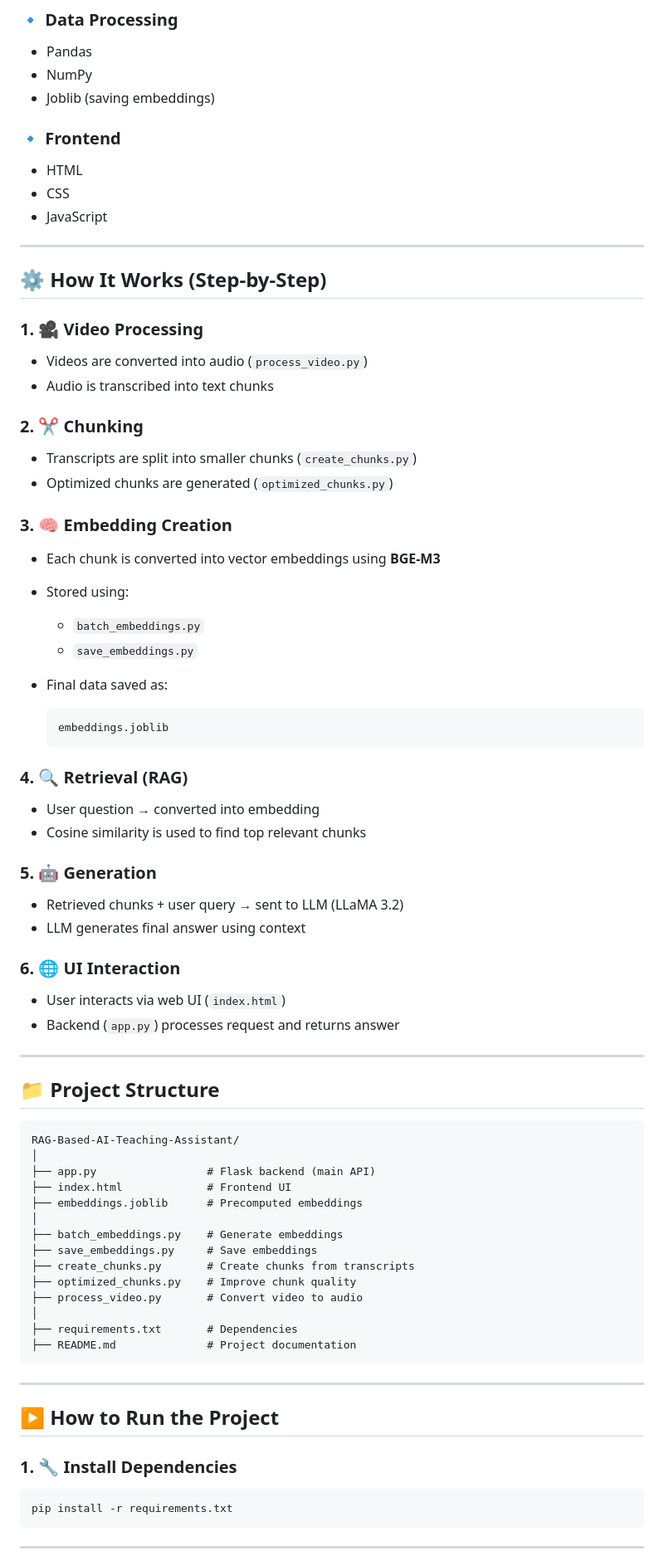
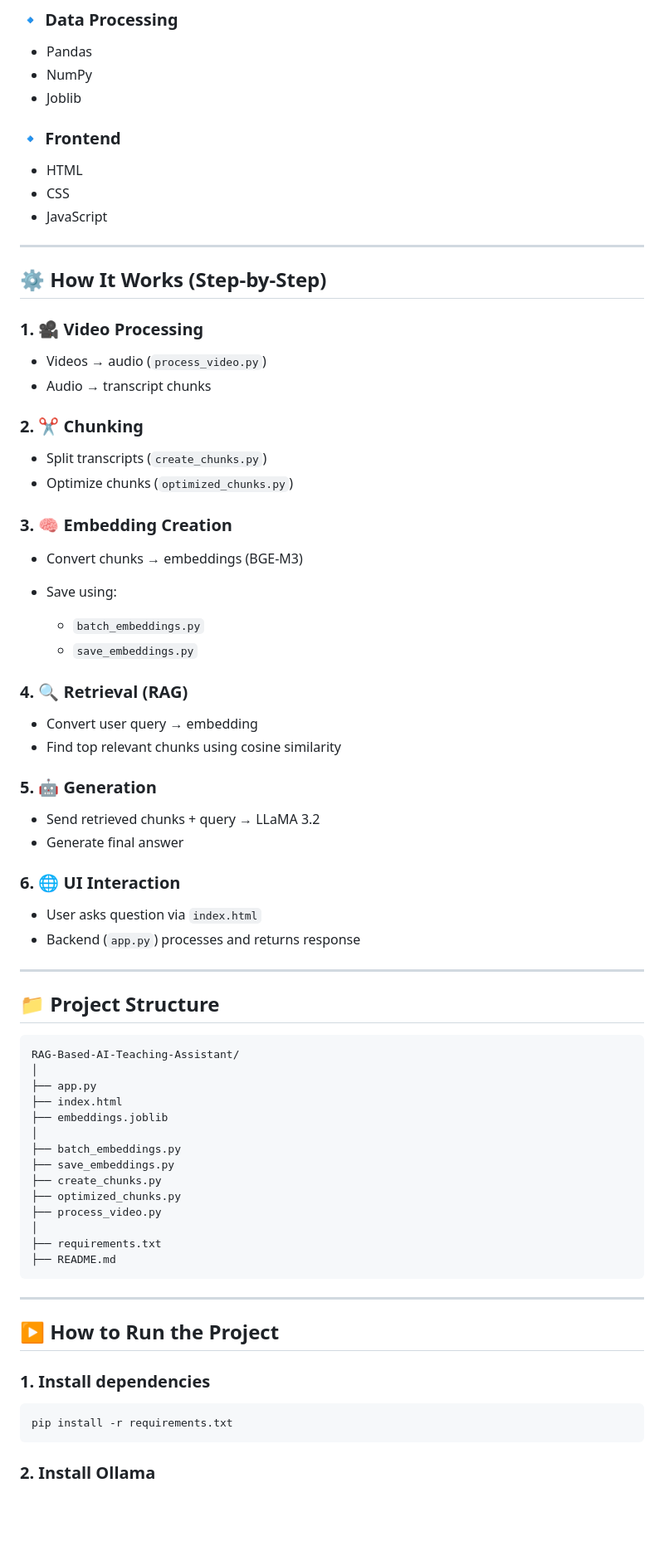
Before and after one commit to MasiHasanali17/RAG-Based-AI-Teaching-Assistant, a Markdown page: README.md, the part around one of its changes. Shown at 83% size. GitHub-like rendering; blank space fills up the shorter version.

````diff
--- a/README.md
+++ b/README.md
@@ -46,7 +49,7 @@ This project allows users to ask questions like:
 
 * Pandas
 * NumPy
-* Joblib (saving embeddings)
+* Joblib
 
 ### 🔹 Frontend
 
@@ -60,41 +63,36 @@ This project allows users to ask questions like:
 
 ### 1. 🎥 Video Processing
 
-* Videos are converted into audio (`process_video.py`)
-* Audio is transcribed into text chunks
+* Videos → audio (`process_video.py`)
+* Audio → transcript chunks
 
 ### 2. ✂️ Chunking
 
-* Transcripts are split into smaller chunks (`create_chunks.py`)
-* Optimized chunks are generated (`optimized_chunks.py`)
+* Split transcripts (`create_chunks.py`)
+* Optimize chunks (`optimized_chunks.py`)
 
 ### 3. 🧠 Embedding Creation
 
-* Each chunk is converted into vector embeddings using **BGE-M3**
-* Stored using:
+* Convert chunks → embeddings (BGE-M3)
+* Save using:
 
   * `batch_embeddings.py`
   * `save_embeddings.py`
-* Final data saved as:
-
-  ```text
-  embeddings.joblib
-  ```
 
 ### 4. 🔍 Retrieval (RAG)
 
-* User question → converted into embedding
-* Cosine similarity is used to find top relevant chunks
+* Convert user query → embedding
+* Find top relevant chunks using cosine similarity
 
 ### 5. 🤖 Generation
 
-* Retrieved chunks + user query → sent to LLM (LLaMA 3.2)
-* LLM generates final answer using context
+* Send retrieved chunks + query → LLaMA 3.2
+* Generate final answer
 
 ### 6. 🌐 UI Interaction
 
-* User interacts via web UI (`index.html`)
-* Backend (`app.py`) processes request and returns answer
+* User asks question via `index.html`
+* Backend (`app.py`) processes and returns response
 
 ---
 
@@ -103,29 +101,29 @@ This project allows users to ask questions like:
 ```text
 RAG-Based-AI-Teaching-Assistant/
 │
-├── app.py                 # Flask backend (main API)
-├── index.html             # Frontend UI
-├── embeddings.joblib      # Precomputed embeddings
+├── app.py
+├── index.html
+├── embeddings.joblib
 │
-├── batch_embeddings.py    # Generate embeddings
-├── save_embeddings.py     # Save embeddings
-├── create_chunks.py       # Create chunks from transcripts
-├── optimized_chunks.py    # Improve chunk quality
-├── process_video.py       # Convert video to audio
+├── batch_embeddings.py
+├── save_embeddings.py
+├── create_chunks.py
+├── optimized_chunks.py
+├── process_video.py
 │
-├── requirements.txt       # Dependencies
-├── README.md              # Project documentation
+├── requirements.txt
+├── README.md
 ```
 
 ---
 
 ## ▶️ How to Run the Project
 
-### 1. 🔧 Install Dependencies
+### 1. Install dependencies
 
 ```bash
 pip install -r requirements.txt
 ```
 
----
+### 2. Install Ollama
 
````
Also changed, not shown: other parts of README.md (+29 -47 lines).
